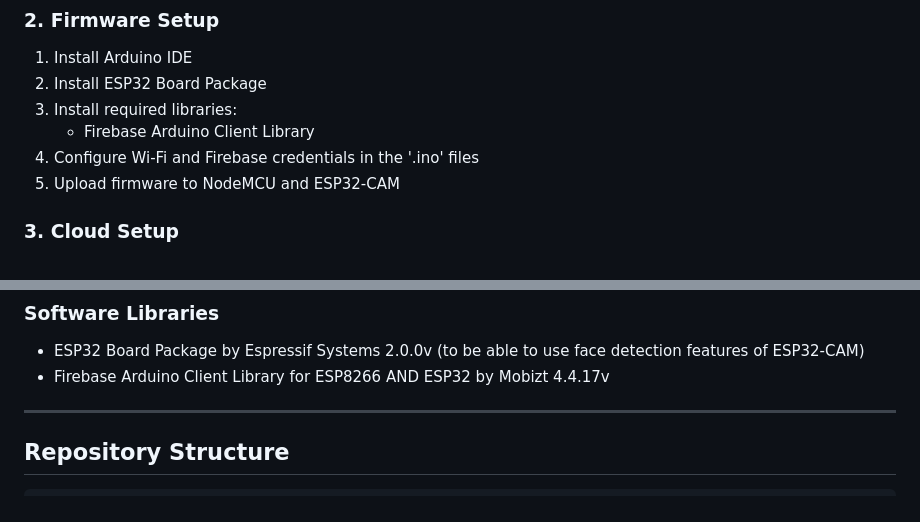
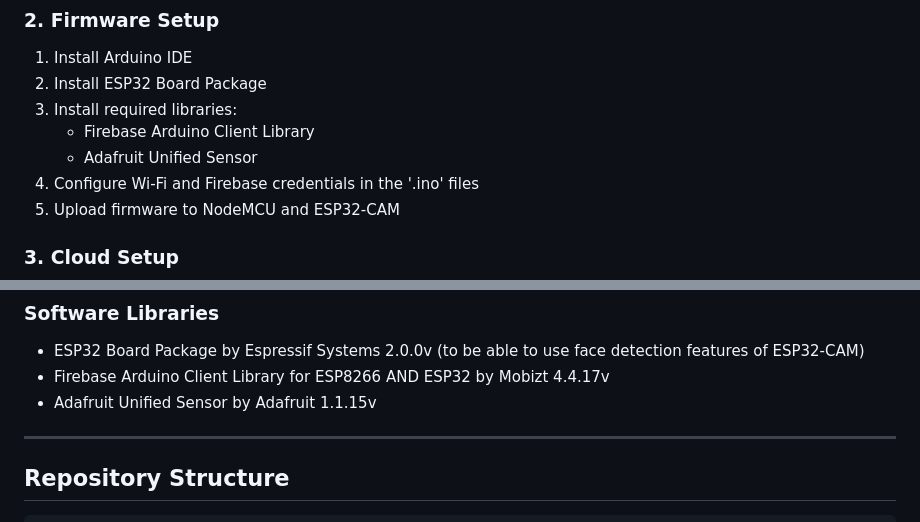
Before and after one commit to qilahnzahir/SmartPerimeterFenceMonitoring, a Markdown page: README.md, 2 parts joined by grey strips. Rendered like a GitHub page.

```diff
--- a/README.md
+++ b/README.md
@@ -66,6 +66,7 @@ The system follows an event-driven, sensor-fusion architecture:
 2. Install ESP32 Board Package
 3. Install required libraries:
    - Firebase Arduino Client Library
+   - Adafruit Unified Sensor
 4. Configure Wi-Fi and Firebase credentials in the '.ino' files
 5. Upload firmware to NodeMCU and ESP32-CAM
 
@@ -80,6 +81,7 @@ The system follows an event-driven, sensor-fusion architecture:
 ### Software Libraries
 - ESP32 Board Package by Espressif Systems 2.0.0v (to be able to use face detection features of ESP32-CAM)
 - Firebase Arduino Client Library for ESP8266 AND ESP32 by Mobizt 4.4.17v
+- Adafruit Unified Sensor by Adafruit 1.1.15v
 
 ---------------------
 ## Repository Structure
```
